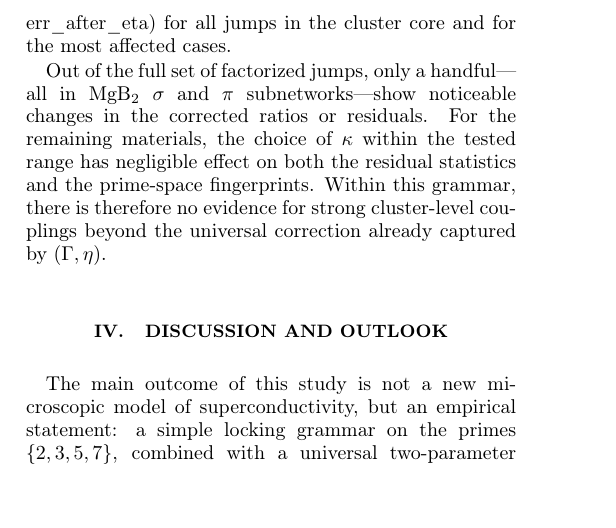
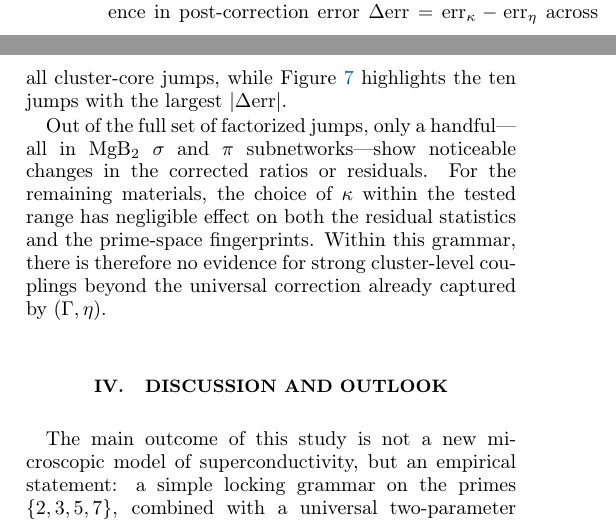
Before and after one commit to cesaragostino/doft-study01-superconductors, a LaTeX paper (paper/main.tex): part of one column of page 3 of 5 before the commit and two parts of the columns of page 3 of 5 after it, the two joined at a grey line, cut at the place of the change, the shorter picture padded with empty space. The pictures show the PDF file paper/main.pdf that the author committed with the source.

Commit message:
paper rev 1

```diff
--- a/paper/main.tex
+++ b/paper/main.tex
@@ -328,4 +328,3 @@ fingerprints.
 
 \subsection{Effect of the coupling parameter \texorpdfstring{$\kappa$}{kappa}}
 
-Finally, we compare the baseline $\kappa=0$ run to a run with small but
@@ -335 +330,0 @@ Figure~\ref{fig:kappa} shows the difference in post-correction error
-for all jumps in the cluster core and for the most affected cases.
@@ -336,3 +334,8 @@ for all jumps in the cluster core and for the most affected cases.
+post-correction error
+$\Delta \mathrm{err} = \mathrm{err}_\kappa - \mathrm{err}_\eta$
+across all cluster-core jumps, while
+Figure~\ref{fig:kappa_top} highlights the ten jumps with the
+largest $|\Delta \mathrm{err}|$.
 
 %\begin{figure*}[t]
 %  \centering
```
Also changed, not shown: paper/main.bbl, paper/main.pdf, paper/main.tex (10 more changed lines), 1 other file.
